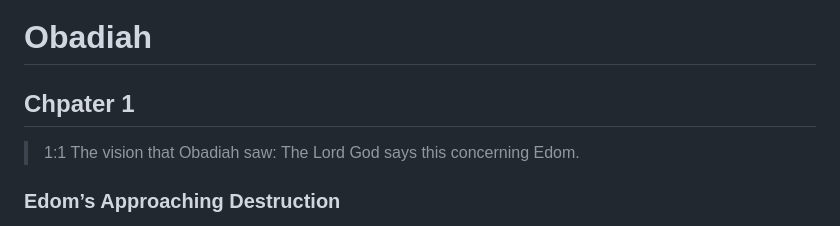
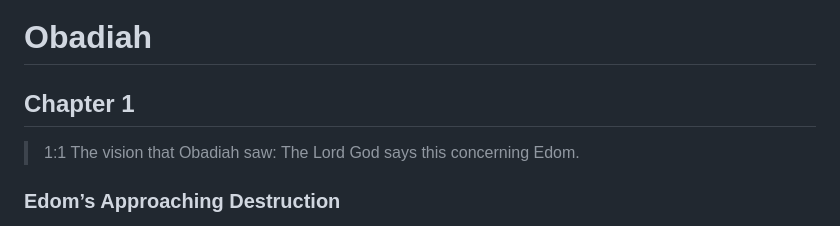
Before and after one commit to isralduke/thatbook, a Markdown page: book-31-obadiah.md, the part around the change. Drawn GitHub-style.

```diff
--- a/book-31-obadiah.md
+++ b/book-31-obadiah.md
@@ -1,6 +1,6 @@
 # Obadiah
 
-## Chpater 1
+## Chapter 1
 
 > <a name="1:1">1:1</a> The vision that Obadiah saw:
 > The Lord God says this concerning Edom.
```
